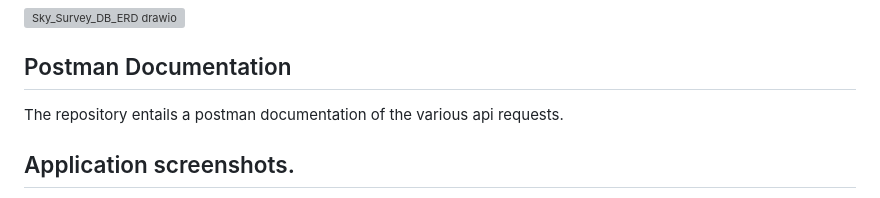
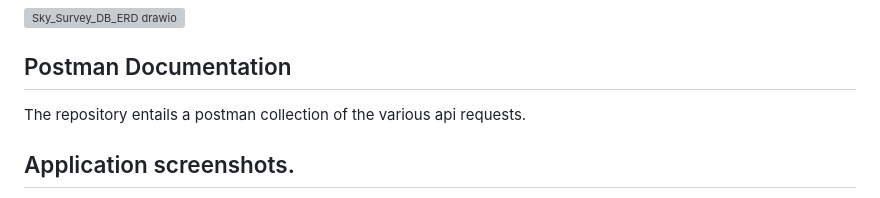
Before and after one commit to Kimani-dev931/Simple-Survey-Application, a Markdown page: README.md, the part around the change. Drawn GitHub-style; grey boxes are pictures that could not be loaded.

```diff
--- a/README.md
+++ b/README.md
@@ -11,7 +11,7 @@ python manage.py runserver
 ## ERD Diagram.
 ![Sky_Survey_DB_ERD drawio](https://github.com/Kimani-dev931/Simple-Survey-Application/assets/77829096/169d33a9-46dd-4aed-9442-d6c81c15dfdc)
 ## Postman Documentation
-The repository entails a postman documentation of the various api requests.
+The repository entails a postman collection of the various api requests.
 
 ## Application screenshots.
 Below are screenshots of the application.
```
